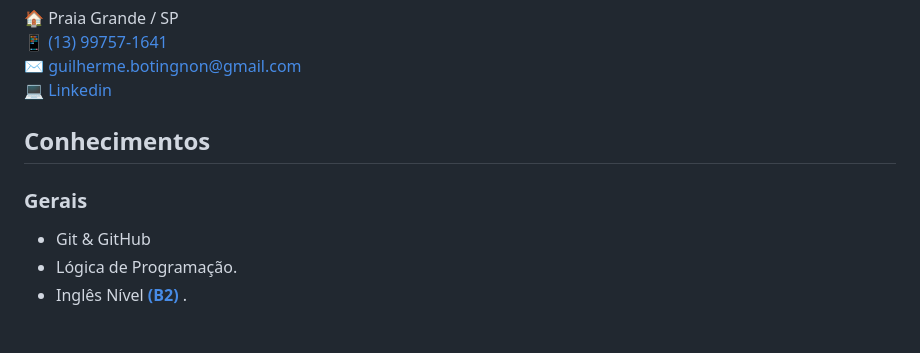
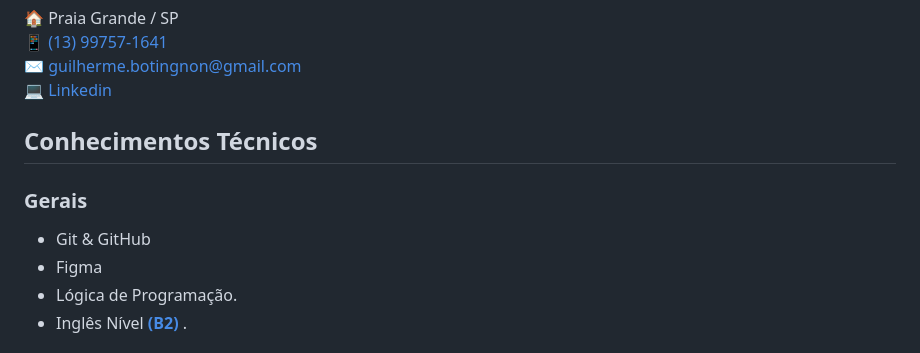
Before and after one commit to GuilhermeBotingnon/Curriculo, a Markdown page: README.md, the part around the change. Drawn GitHub-style.

```diff
--- a/README.md
+++ b/README.md
@@ -12,10 +12,11 @@ Olá eu me chamo Guilherme Botingnon e Atualmente sou um programador Fullstack J
 💻  [Linkedin](https://www.linkedin.com/in/guilherme-botingnon-a032a3278/)
 
 
-## Conhecimentos
+## Conhecimentos Técnicos
 
 ### Gerais
 * Git & GitHub
+* Figma
 * Lógica de Programação.
 * Inglês Nível <strong> <a href="https://cert.efset.org/VXtMSb"> (B2) </a> </strong>.
 
```
